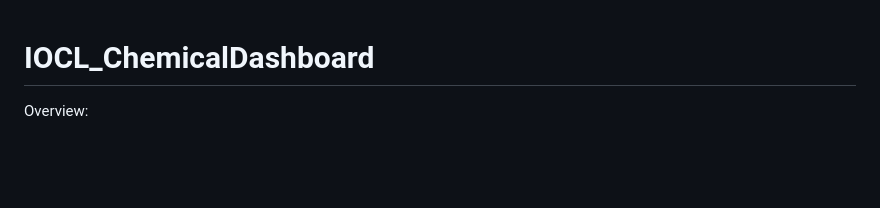
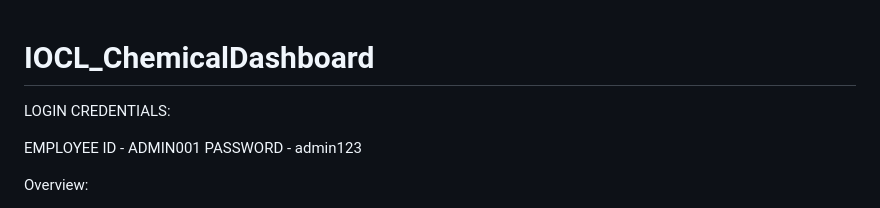
Before and after one commit to SHIVSWAGAT/IOCL_ChemicalDashboard, a Markdown page: README.md, the part around the change. GitHub-like rendering; blank space fills up the shorter version.

```diff
--- a/README.md
+++ b/README.md
@@ -1,4 +1,9 @@
 # IOCL_ChemicalDashboard
+
+LOGIN CREDENTIALS:
+
+EMPLOYEE ID - ADMIN001
+PASSWORD - admin123
 
 Overview:
 
```
